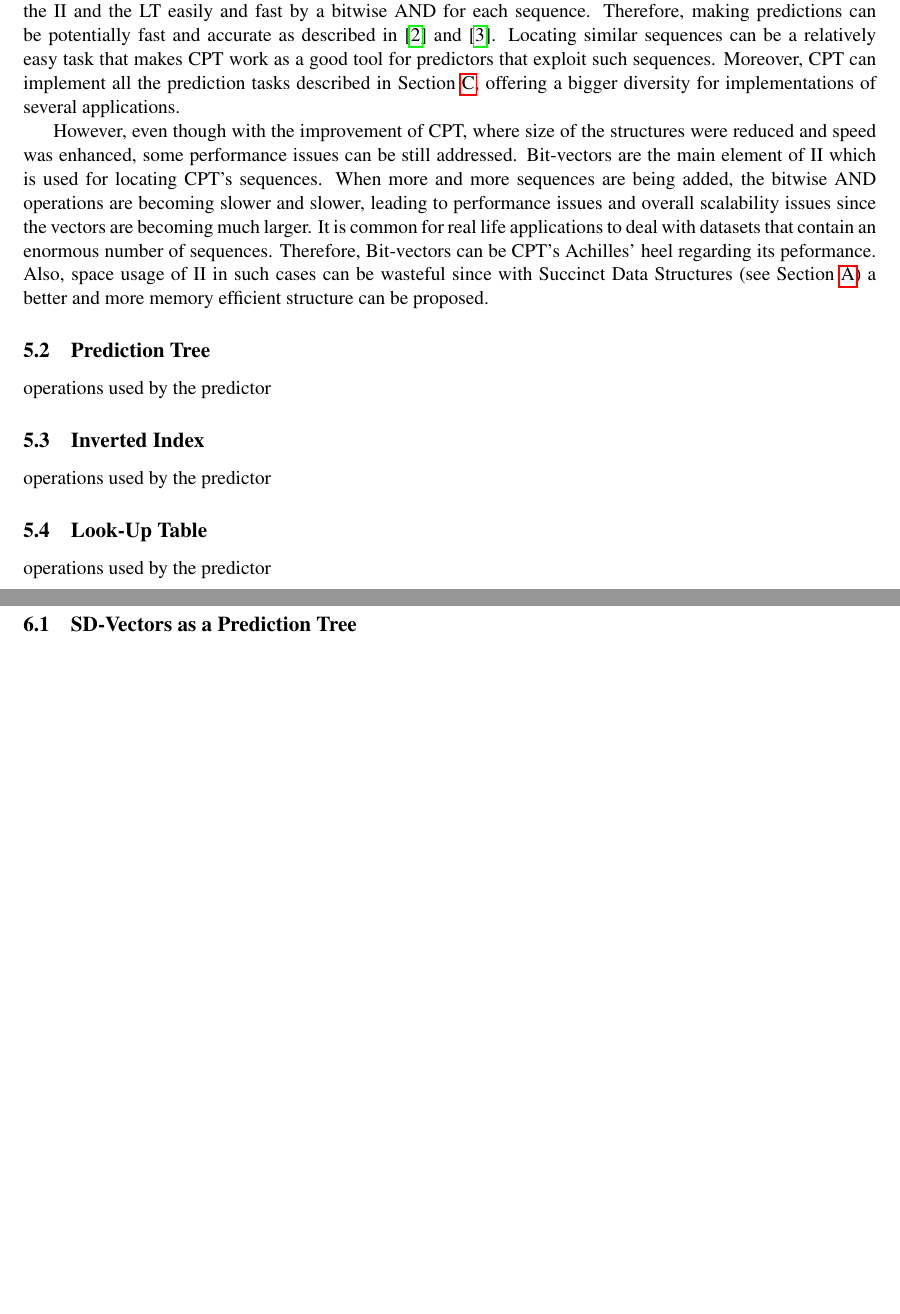
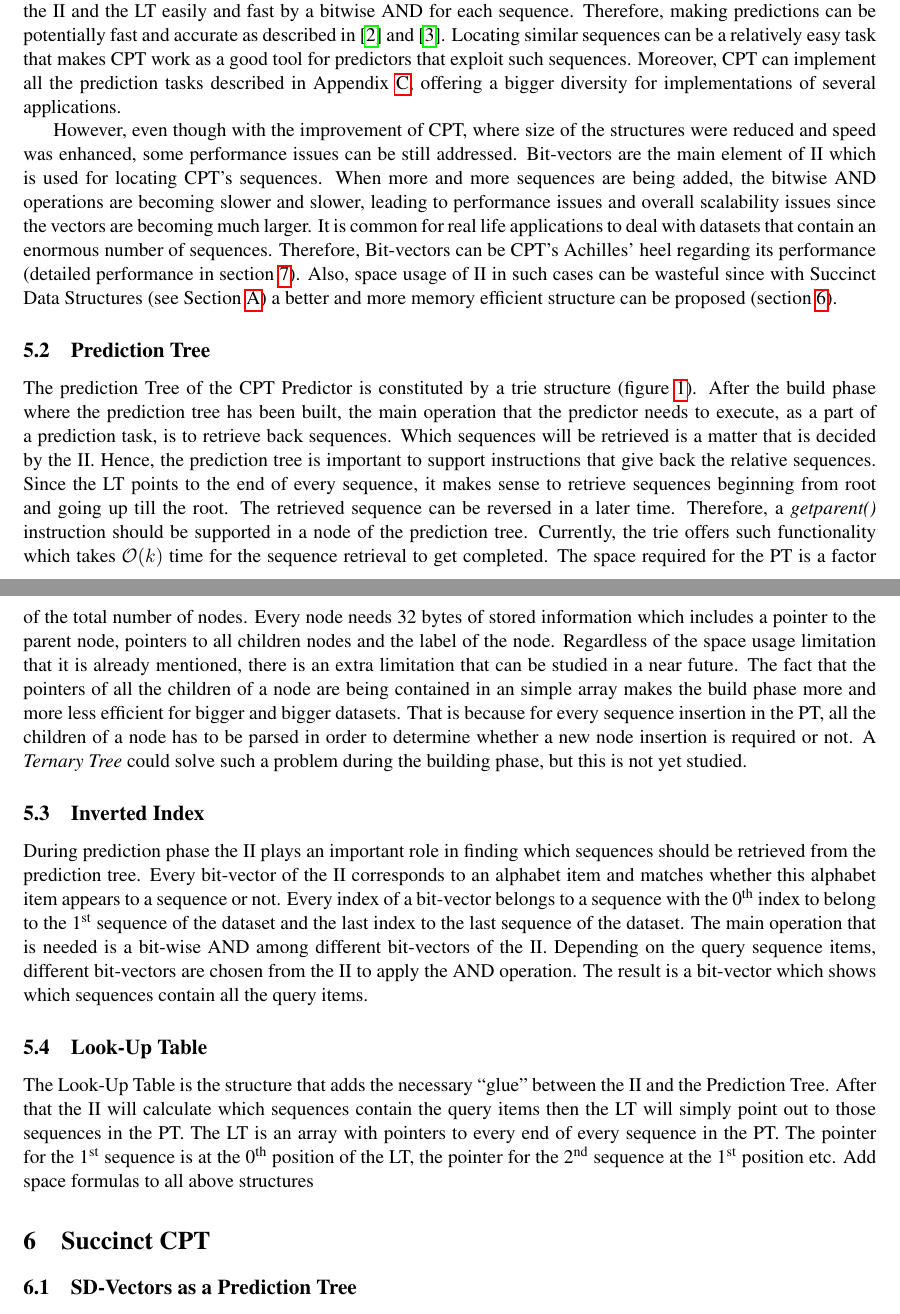
Before and after one commit to rafkt/C.CPT, a LaTeX document (results/report/ccpt.tex, which reads results/report/sections/sections.tex): two parts of pages 5 and 6 of 9, joined at a grey line, cut so that both start at the same text, the shorter picture padded with empty space. The pictures show the PDF file results/report/ccpt.pdf that the author committed with the source.

Commit message:
Writing CPT Predicton text

```diff
--- a/results/report/sections/sections.tex
+++ b/results/report/sections/sections.tex
@@ -34,14 +33,15 @@ CPT (as a lossless approach) utilises all the available sequences in a tree wher
 \subsection{Prediction Tree}
-\todo{operations used by the predictor}
+The prediction Tree of the CPT Predictor is constituted by a trie structure (figure \ref{fig:CPT-structure}). After the build phase where the prediction tree has been built, the main operation that the predictor needs to execute, as a part of a prediction task, is to retrieve back sequences. Which sequences will be retrieved is a matter that is decided by the II. Hence, the prediction tree is important to support instructions that give back the relative sequences. Since the LT points to the end of every sequence, it makes sense to retrieve sequences beginning from root and going up till the root. The retrieved sequence can be reversed in a later time. Therefore, a \emph{getparent()} instruction should be supported in a node of the prediction tree. Currently, the trie offers such functionality which takes \(\mathcal{O}(k)\) time for the sequence retrieval to get completed. The space required for the PT is a factor of the total number of nodes. Every node needs 32 bytes of stored information which includes a pointer to the parent node, pointers to all children nodes and the label of the node. Regardless of the space usage limitation that it is already mentioned, there is an extra limitation that can be studied in a near future. The fact that the pointers of all the children of a node are being contained in an simple array makes the build phase more and more less efficient for bigger and bigger datasets. That is because for every sequence insertion in the PT, all the children of a node has to be parsed in order to determine whether a new node insertion is required or not. A \emph{Ternary Tree} could solve such a problem during the building phase, but this is not yet studied.
 \subsection{Inverted Index}
-\todo{operations used by the predictor}
+During prediction phase the II plays an important role in finding which sequences should be retrieved from the prediction tree. Every bit-vector of the II corresponds to an alphabet item and matches whether this alphabet item appears to a sequence or not. Every index of a bit-vector belongs to a sequence with the 0\textsuperscript{th} index to belong to the 1\textsuperscript{st} sequence of the dataset and the last index to the last sequence of the dataset. The main operation that is needed is a bit-wise AND among different bit-vectors of the II. Depending on the query sequence items, different bit-vectors are chosen from the II to apply the AND operation. The result is a bit-vector which shows which sequences contain all the query items.
 \subsection{Look-Up Table}
-\todo{operations used by the predictor}
-\section{Succinct CPT}
+The Look-Up Table is the structure that adds the necessary ``glue" between the II and the Prediction Tree. After that the II will calculate which sequences contain the query items then the LT will simply point out to those sequences in the PT. The LT is an array with pointers to every end of every sequence in the PT. The pointer for the 1\textsuperscript{st} sequence is at the 0\textsuperscript{th} position of the LT, the pointer for the 2\textsuperscript{nd} sequence at the 1\textsuperscript{st} position etc.
+\todo{Add space formulas to all above structures}
+\section{Succinct CPT}\label{ccpt}
 \subsection{SD-Vectors as a Prediction Tree}
 \subsection{Elias-Fano for Inverted indicies}
 \subsection{Look-Up Table ommition}
-\section{Experimental Results and Performance Comparison}
+\section{Experimental Results and Performance Comparison} \label{experimental}
 \subsection{Space Comparison}
 \subsection{Speed Comparison}
 
```
Also changed, not shown: results/report/ccpt.tex (+1 -1 lines), results/report/ccpt.pdf, results/report/sections/sections.tex (9 more changed lines), 1 other file.
